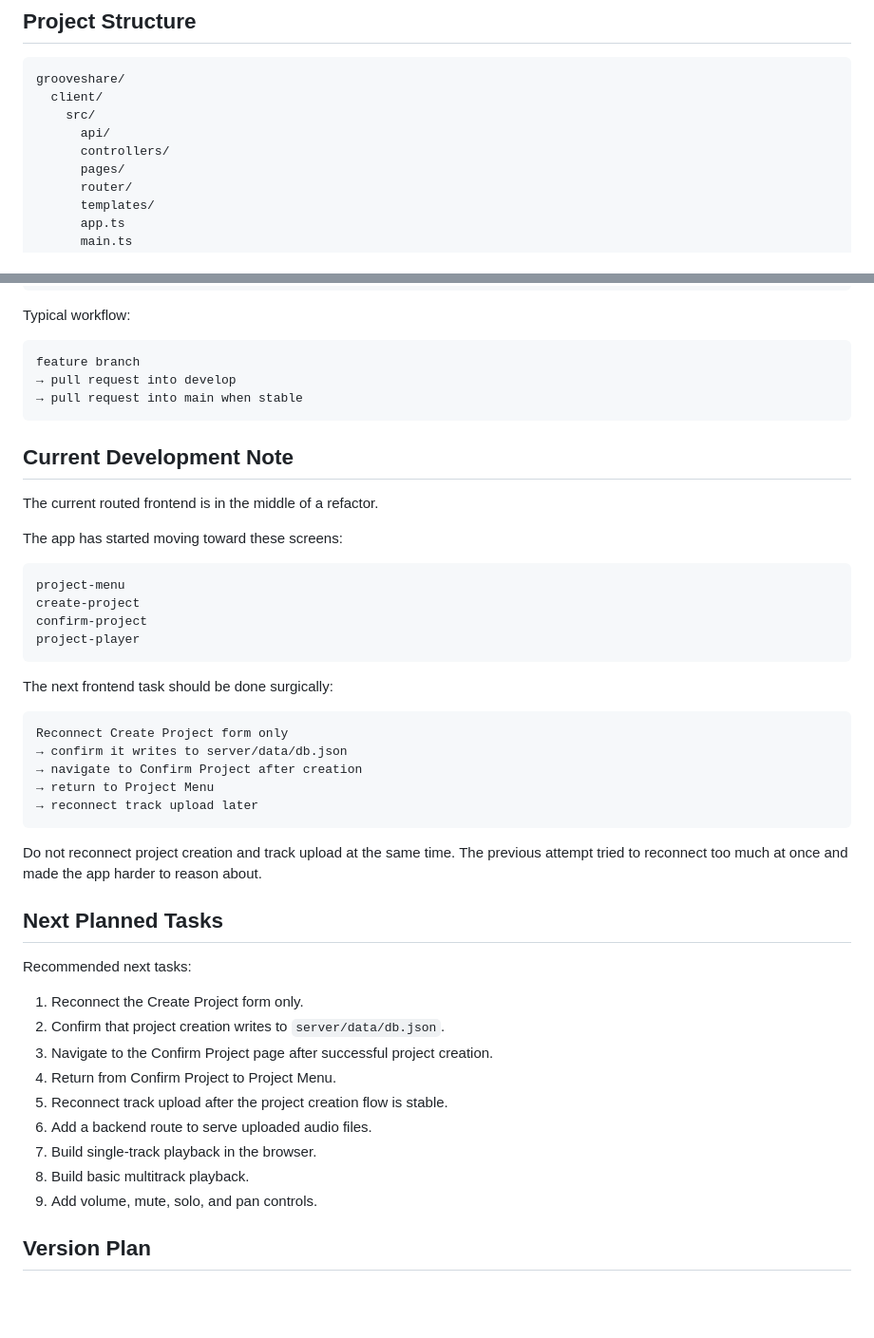
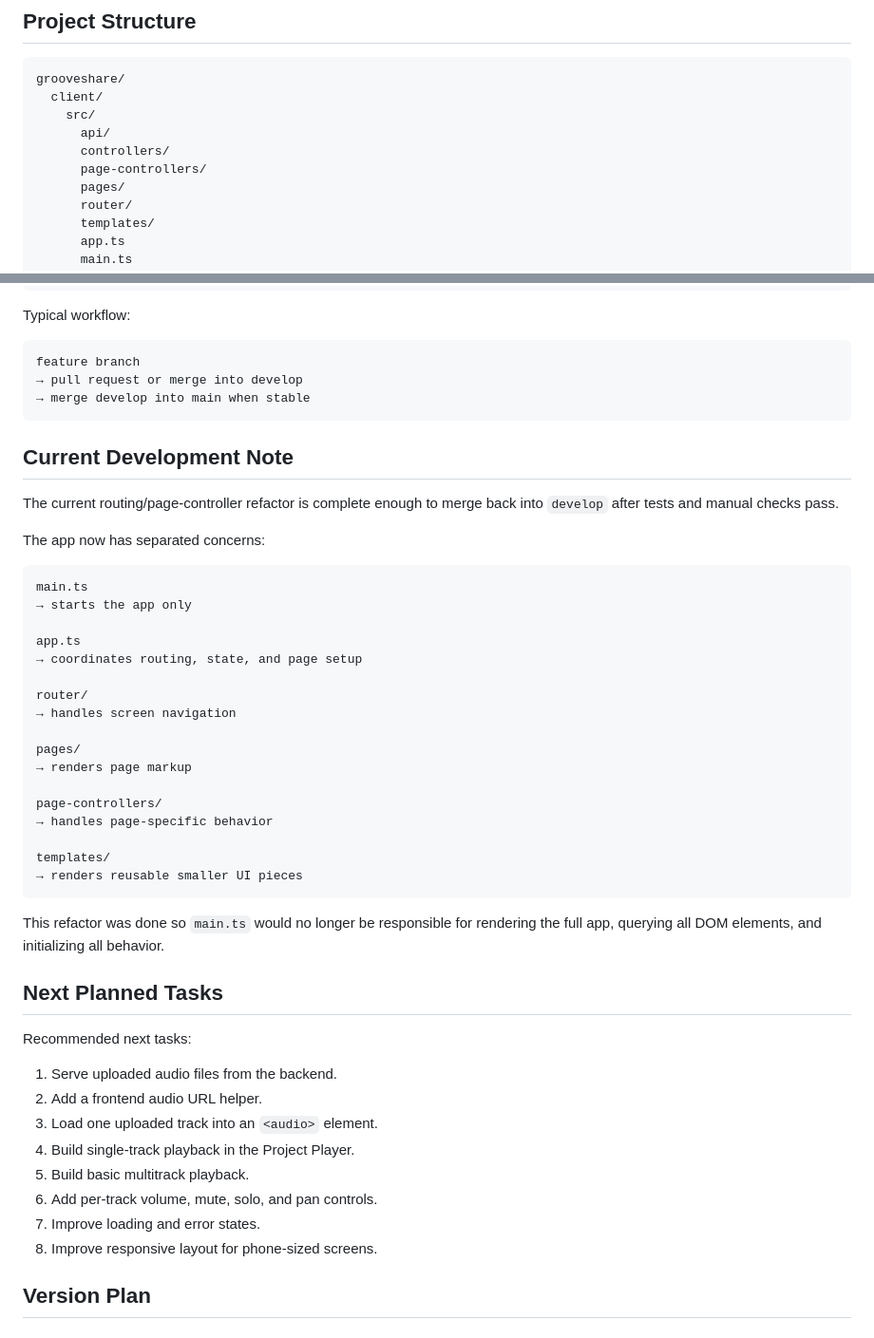
Before and after one commit to hugovela1980/grooveshare, a Markdown page: README.md, 2 parts joined by grey strips. Shown at 95% size. Rendered like a GitHub page; blank space fills up the shorter version.

````diff
--- a/README.md
+++ b/README.md
@@ -89,6 +117,7 @@ grooveshare/
     src/
       api/
       controllers/
+      page-controllers/
       pages/
       router/
       templates/
@@ -449,48 +528,50 @@ Typical workflow:
 
 ```txt
 feature branch
-→ pull request into develop
-→ pull request into main when stable
+→ pull request or merge into develop
+→ merge develop into main when stable
 ```
 
 ## Current Development Note
 
-The current routed frontend is in the middle of a refactor.
+The current routing/page-controller refactor is complete enough to merge back into `develop` after tests and manual checks pass.
 
-The app has started moving toward these screens:
+The app now has separated concerns:
 
 ```txt
-project-menu
-create-project
-confirm-project
-project-player
+main.ts
+→ starts the app only
+
+app.ts
+→ coordinates routing, state, and page setup
+
+router/
+→ handles screen navigation
+
+pages/
+→ renders page markup
+
+page-controllers/
+→ handles page-specific behavior
+
+templates/
+→ renders reusable smaller UI pieces
 ```
 
-The next frontend task should be done surgically:
-
-```txt
-Reconnect Create Project form only
-→ confirm it writes to server/data/db.json
-→ navigate to Confirm Project after creation
-→ return to Project Menu
-→ reconnect track upload later
-```
-
-Do not reconnect project creation and track upload at the same time. The previous attempt tried to reconnect too much at once and made the app harder to reason about.
+This refactor was done so `main.ts` would no longer be responsible for rendering the full app, querying all DOM elements, and initializing all behavior.
 
 ## Next Planned Tasks
 
 Recommended next tasks:
 
-1. Reconnect the Create Project form only.
-2. Confirm that project creation writes to `server/data/db.json`.
-3. Navigate to the Confirm Project page after successful project creation.
-4. Return from Confirm Project to Project Menu.
-5. Reconnect track upload after the project creation flow is stable.
-6. Add a backend route to serve uploaded audio files.
-7. Build single-track playback in the browser.
-8. Build basic multitrack playback.
-9. Add volume, mute, solo, and pan controls.
+1. Serve uploaded audio files from the backend.
+2. Add a frontend audio URL helper.
+3. Load one uploaded track into an `<audio>` element.
+4. Build single-track playback in the Project Player.
+5. Build basic multitrack playback.
+6. Add per-track volume, mute, solo, and pan controls.
+7. Improve loading and error states.
+8. Improve responsive layout for phone-sized screens.
 
 ## Version Plan
 
````
Also changed, not shown: other parts of README.md (+136 -58 lines), backlog.md (+3 -13 lines).
